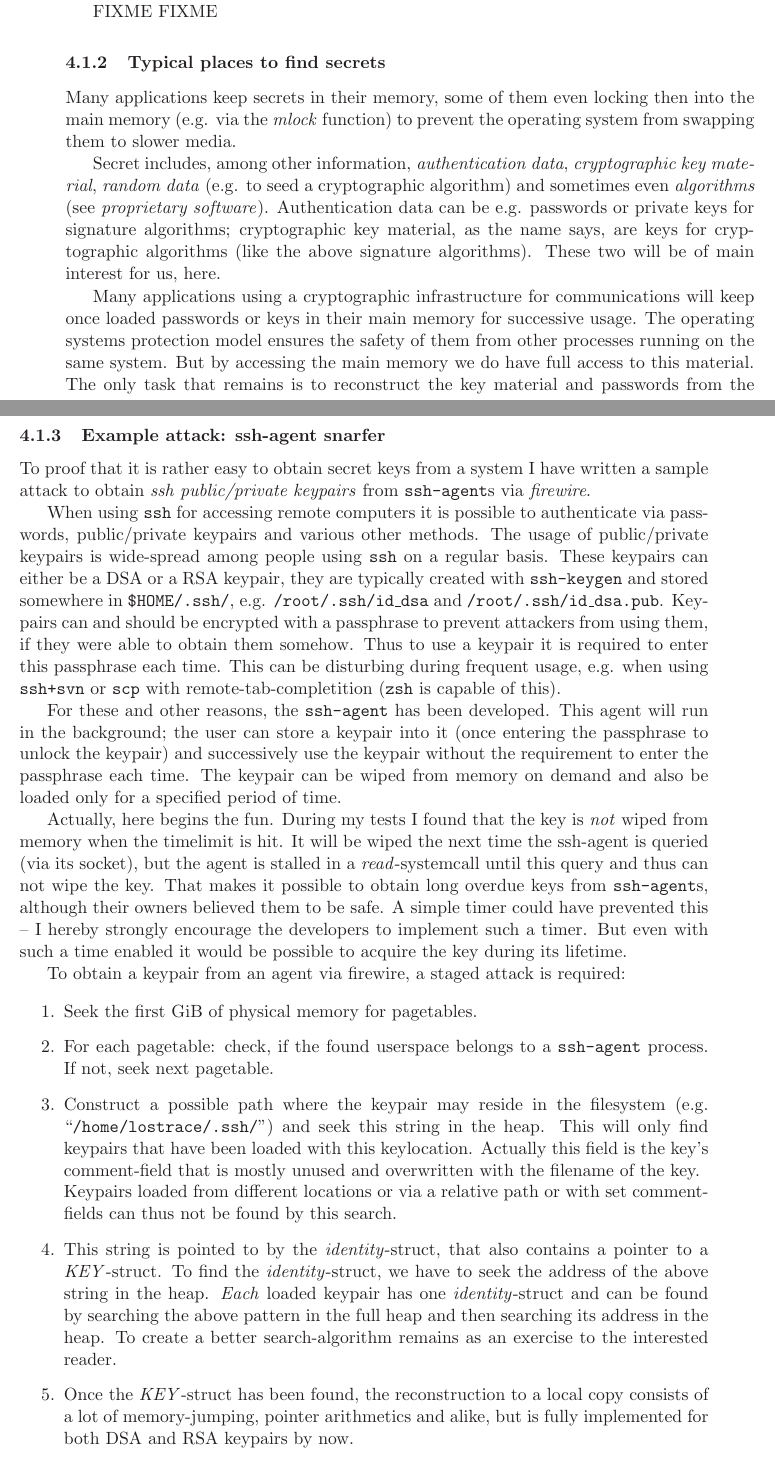
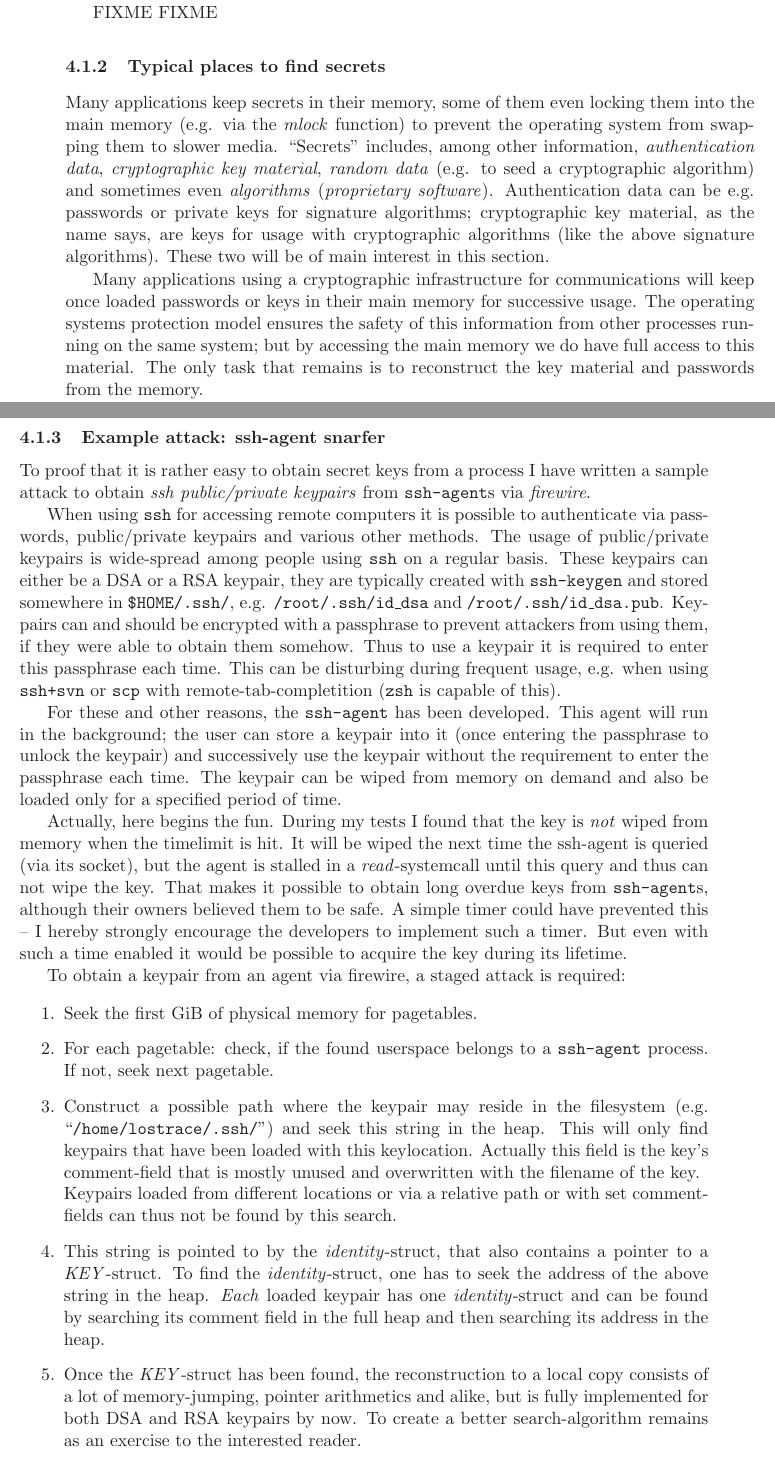
Before and after one commit to dpiegdon/SEAT1394, a LaTeX document (paper/paper.tex, which reads paper/attacks.tex): two parts of pages 13 and 14 of 18, joined at a grey line, cut so that both start at the same text. Compiled offline with LaTeX, dvips and Ghostscript.

Commit message:
cleanup
git-svn-id: file:///home/dpiegdon/repositories/subversion/SEAT1394/trunk@168 e86586aa-b51f-0410-b3e5-995dd3868ebd

```diff
--- a/paper/attacks.tex
+++ b/paper/attacks.tex
@@ -26,24 +26,23 @@ FIXME FIXME
 
 \subsubsection{Typical places to find secrets}
 
-Many applications keep secrets in their memory, some of them even locking then
+Many applications keep secrets in their memory, some of them even locking them
 into the main memory (e.g. via the \emph{mlock} function) to prevent the
-operating system from swapping them to slower media.
-
-Secret includes, among other information, \emph{authentication data},
-\emph{cryptographic key material}, \emph{random data} (e.g. to seed a
-cryptographic algorithm) and sometimes even \emph{algorithms} (see
-\emph{proprietary software}).  Authentication data can be e.g. passwords or
-private keys for signature algorithms; cryptographic key material, as the name
-says, are keys for cryptographic algorithms (like the above signature
-algorithms). These two will be of main interest for us, here.
+operating system from swapping them to slower media. ``Secrets'' includes, among
+other information, \emph{authentication data}, \emph{cryptographic key
+material}, \emph{random data} (e.g. to seed a cryptographic algorithm) and
+sometimes even \emph{algorithms} (\emph{proprietary software}). Authentication
+data can be e.g.  passwords or private keys for signature algorithms;
+cryptographic key material, as the name says, are keys for usage with
+cryptographic algorithms (like the above signature algorithms). These two will
+be of main interest in this section.
 
 Many applications using a cryptographic infrastructure for communications will
 keep once loaded passwords or keys in their main memory for successive usage.
-The operating systems protection model ensures the safety of them from other
-processes running on the same system. But by accessing the main memory we do
-have full access to this material. The only task that remains is to reconstruct
-the key material and passwords from the memory.
+The operating systems protection model ensures the safety of this information
+from other processes running on the same system; but by accessing the main
+memory we do have full access to this material. The only task that remains is to
+reconstruct the key material and passwords from the memory.
 
 As an example, the following applications are of interest:
 
@@ -74,7 +73,7 @@ As an example, the following applications are of interest:
 \subsubsection{Example attack: ssh-agent snarfer}
 
 \label{ssh-agent-snarfer} To proof that it is rather easy to obtain secret keys
-from a system I have written a sample attack to obtain \emph{ssh public/private
+from a process I have written a sample attack to obtain \emph{ssh public/private
 keypairs} from \texttt{ssh-agent}s via \emph{firewire}.
 
 When using \texttt{ssh} for accessing remote computers it is possible to
@@ -126,13 +125,14 @@ To obtain a keypair from an agent via firewire, a staged attack is required:
 
 	\item This string is pointed to by the \emph{identity}-struct, that also
 	contains a pointer to a \emph{KEY}-struct. To find the
-	\emph{identity}-struct, we have to seek the address of the above string
+	\emph{identity}-struct, one has to seek the address of the above string
 	in the heap. \emph{Each} loaded keypair has one \emph{identity}-struct
-	and can be found by searching the above pattern in the full heap and
-	then searching its address in the heap.	To create a better
-	search-algorithm remains as an exercise to the interested reader.
+	and can be found by searching its comment field in the full heap and
+	then searching its address in the heap.
 
 	\item Once the \emph{KEY}-struct has been found, the reconstruction to a
 	local copy consists of a lot of memory-jumping, pointer arithmetics and
 	alike, but is fully implemented for both DSA and RSA keypairs by now.
+	To create a better search-algorithm remains as an exercise to the
+	interested reader.
 
```
Also changed, not shown: paper/attacks.tex (29 more changed lines).
